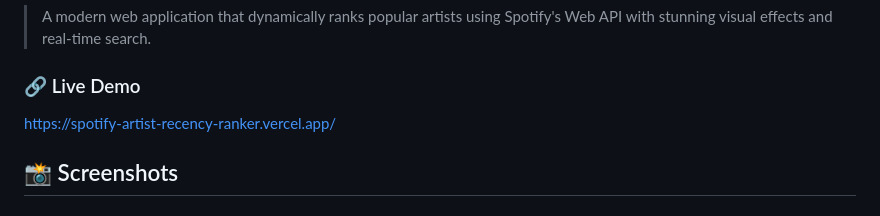
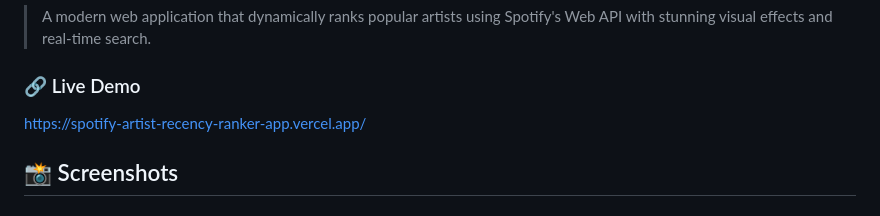
Before and after one commit to teddexter0/spotify-artist-recency-ranker, a Markdown page: README.md, the part around the change. GitHub-like rendering.

Commit message:
update demo link

```diff
--- a/README.md
+++ b/README.md
@@ -3,8 +3,7 @@
 > A modern web application that dynamically ranks popular artists using Spotify's Web API with stunning visual effects and real-time search.
 
 ### 🔗 Live Demo
-
-[https://spotify-artist-recency-ranker.vercel.app/](https://spotify-artist-recency-ranker.vercel.app/)
+[https://spotify-artist-recency-ranker-app.vercel.app/](https://spotify-artist-recency-ranker-app.vercel.app/)
 
 ## 📸 Screenshots
 
```
